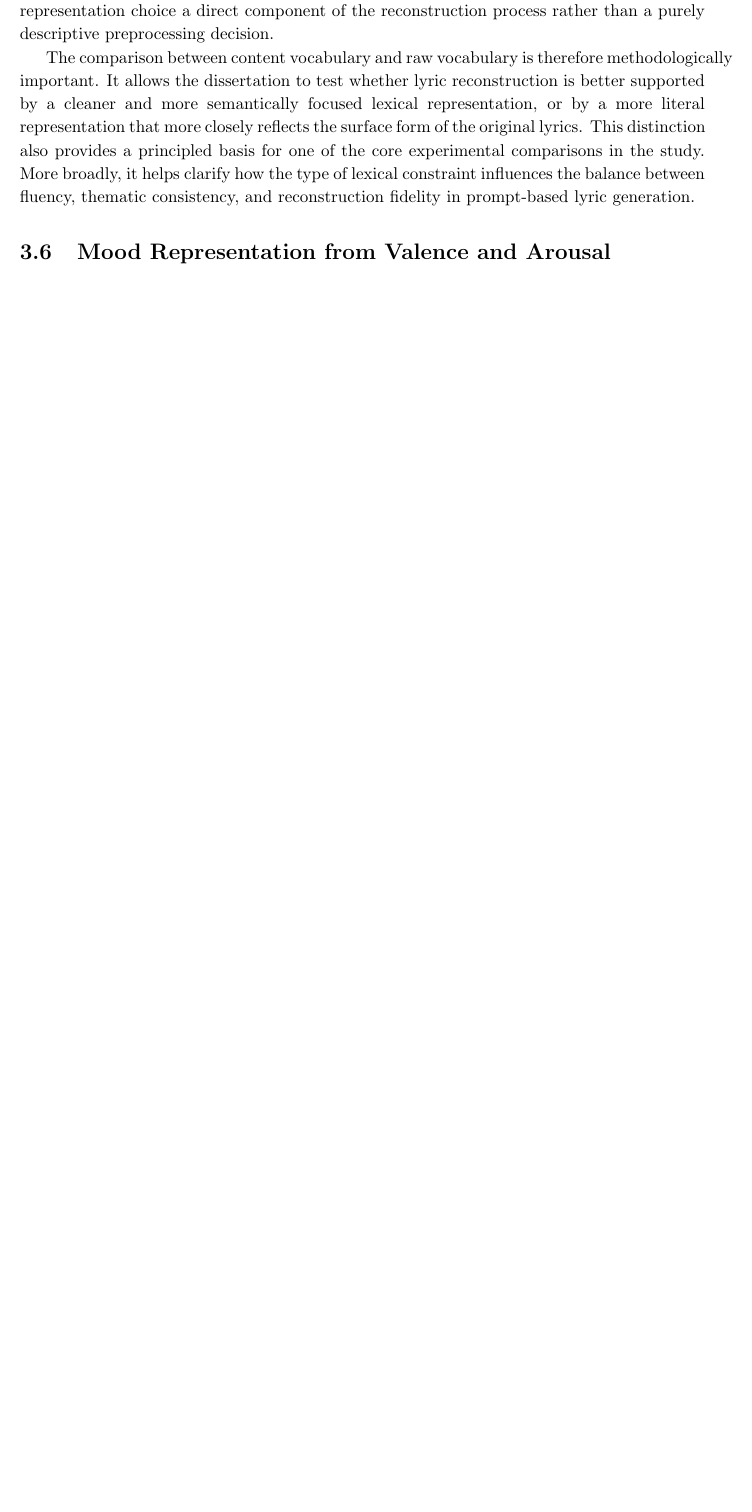
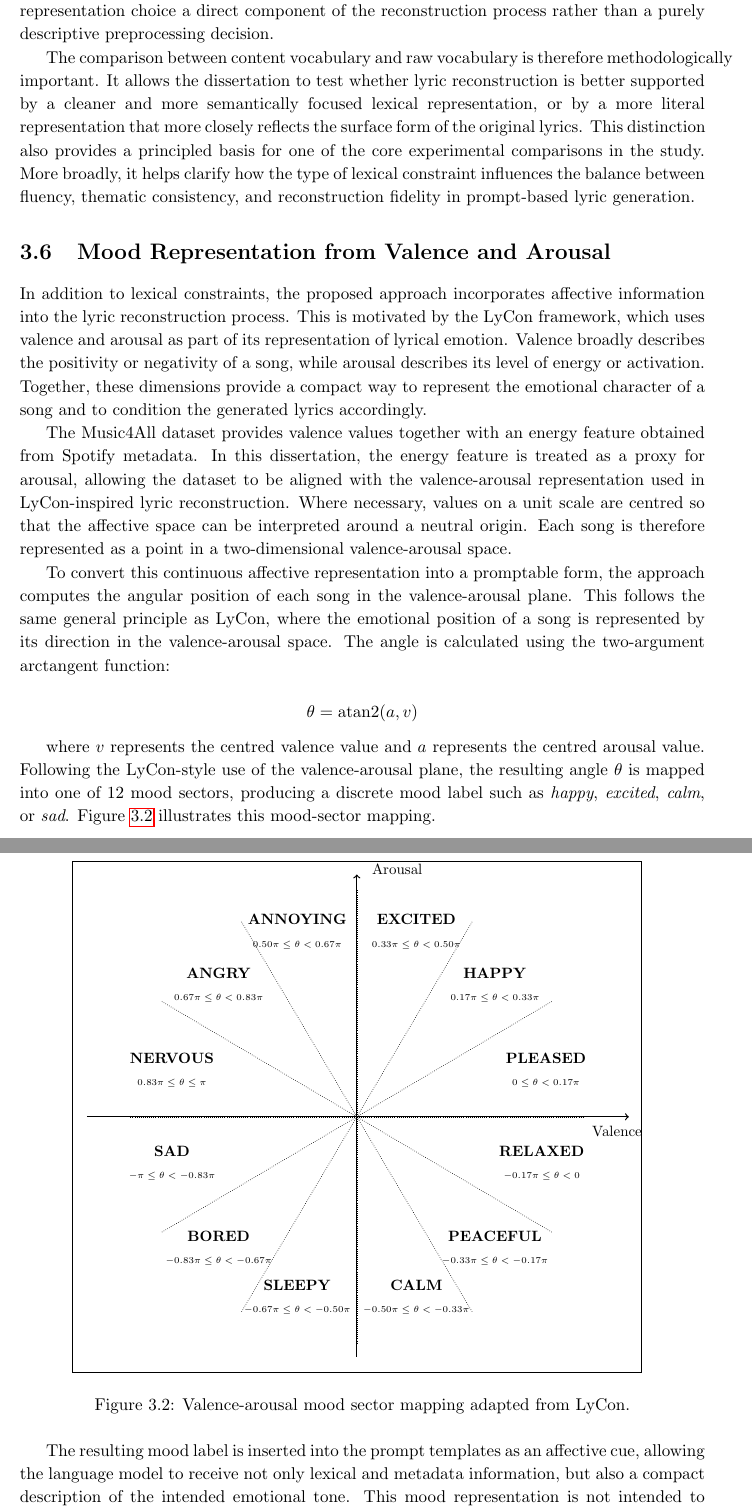
Before and after one commit to AdamAldrin/lyrics-reconstruction-dissertation, a LaTeX thesis (dissertation/myReport.tex, which reads dissertation/chapters/chapter3.tex): part of page 19 of 27 before the commit and two parts of pages 19 and 20 of 29 after it, the two joined at a grey line, cut so that both start at the same text, the shorter picture padded with empty space. Compiled offline with pdfLaTeX.

Commit message:
Report updated

```diff
--- a/dissertation/chapters/chapter3.tex
+++ b/dissertation/chapters/chapter3.tex
@@ -79,6 +79,57 @@ The comparison between content vocabulary and raw vocabulary is therefore method
 
 \section{Mood Representation from Valence and Arousal}
 
+In addition to lexical constraints, the proposed approach incorporates affective information into the lyric reconstruction process. This is motivated by the LyCon framework, which uses valence and arousal as part of its representation of lyrical emotion. Valence broadly describes the positivity or negativity of a song, while arousal describes its level of energy or activation. Together, these dimensions provide a compact way to represent the emotional character of a song and to condition the generated lyrics accordingly.
+
+The Music4All dataset provides valence values together with an energy feature obtained from Spotify metadata. In this dissertation, the energy feature is treated as a proxy for arousal, allowing the dataset to be aligned with the valence-arousal representation used in LyCon-inspired lyric reconstruction. Where necessary, values on a unit scale are centred so that the affective space can be interpreted around a neutral origin. Each song is therefore represented as a point in a two-dimensional valence-arousal space.
+
+To convert this continuous affective representation into a promptable form, the approach computes the angular position of each song in the valence-arousal plane. This follows the same general principle as LyCon, where the emotional position of a song is represented by its direction in the valence-arousal space. The angle is calculated using the two-argument arctangent function:
+
+\[
+\theta = \operatorname{atan2}(a, v)
+\]
+
+where \(v\) represents the centred valence value and \(a\) represents the centred arousal value. Following the LyCon-style use of the valence-arousal plane, the resulting angle \(\theta\) is mapped into one of 12 mood sectors, producing a discrete mood label such as \textit{happy}, \textit{excited}, \textit{calm}, or \textit{sad}. Figure~\ref{fig:mood_sector_mapping} illustrates this mood-sector mapping.
+
+\begin{figure}[H]
+\centering
+\resizebox{0.84\textwidth}{!}{%
+\begin{tikzpicture}
+
+\draw[black] (-6.70,-6.00) rectangle (6.70,6.00);
+
+\draw[->, thick] (-6.35,0) -- (6.40,0);
+\draw[->, thick] (0,-5.65) -- (0,5.70);
+
+\node[font=\small] at (0.95,5.82) {Arousal};
+\node[font=\small] at (6.12,-0.35) {Valence};
+
+\foreach \a in {-180,-149.4,-120.6,-90,-59.4,-30.6,0,30.6,59.4,90,120.6,149.4,180} {
+    \draw[densely dotted] (0,0) -- (\a:5.35);
+}
+
+\node[align=center] at (4.45,1.1) {{\small \textbf{PLEASED}}\\{\tiny \(0 \leq \theta < 0.17\pi\)}};
+\node[align=center] at (3.25,3.10) {{\small \textbf{HAPPY}}\\{\tiny \(0.17\pi \leq \theta < 0.33\pi\)}};
+\node[align=center] at (1.4,4.35) {{\small \textbf{EXCITED}}\\{\tiny \(0.33\pi \leq \theta < 0.50\pi\)}};
+\node[align=center] at (-1.4,4.35) {{\small \textbf{ANNOYING}}\\{\tiny \(0.50\pi \leq \theta < 0.67\pi\)}};
+\node[align=center] at (-3.25,3.10) {{\small \textbf{ANGRY}}\\{\tiny \(0.67\pi \leq \theta < 0.83\pi\)}};
+\node[align=center] at (-4.35,1.1) {{\small \textbf{NERVOUS}}\\{\tiny \(0.83\pi \leq \theta \leq \pi\)}};
+
+\node[align=center] at (-4.35,-1.1) {{\small \textbf{SAD}}\\{\tiny \(-\pi \leq \theta < -0.83\pi\)}};
+\node[align=center] at (-3.25,-3.10) {{\small \textbf{BORED}}\\{\tiny \(-0.83\pi \leq \theta < -0.67\pi\)}};
+\node[align=center] at (-1.4,-4.25) {{\small \textbf{SLEEPY}}\\{\tiny \(-0.67\pi \leq \theta < -0.50\pi\)}};
+\node[align=center] at (1.4,-4.25) {{\small \textbf{CALM}}\\{\tiny \(-0.50\pi \leq \theta < -0.33\pi\)}};
+\node[align=center] at (3.25,-3.10) {{\small \textbf{PEACEFUL}}\\{\tiny \(-0.33\pi \leq \theta < -0.17\pi\)}};
+\node[align=center] at (4.35,-1.1) {{\small \textbf{RELAXED}}\\{\tiny \(-0.17\pi \leq \theta < 0\)}};
+
+\end{tikzpicture}%
+}
+\caption{Valence-arousal mood sector mapping adapted from LyCon.}
+\label{fig:mood_sector_mapping}
+\end{figure}
+
+The resulting mood label is inserted into the prompt templates as an affective cue, allowing the language model to receive not only lexical and metadata information, but also a compact description of the intended emotional tone. This mood representation is not intended to provide a complete model of lyrical emotion. Instead, it serves as a lightweight conditioning signal that allows the generated lyrics to be guided by the affective metadata available for each song. Combined with the vocabulary cues described in the previous sections, the mood label helps define the target song representation used throughout the prompt-based reconstruction pipeline.
+
 \section{Prompt Design Strategy}
 
 \section{Prompt Variants and Control Levels}
--- a/dissertation/myReport.tex
+++ b/dissertation/myReport.tex
@@ -18,7 +18,12 @@
 \usepackage{graphicx}
 \usepackage{url}
 \usepackage{hyperref}
-\usepackage{float}
+
+\usepackage{float}% Added for table 3.1
+\usepackage{amsmath}% Added for equations used in 3.6
+\usepackage{tikz}% Added valence arousal
+
+
 
 
 \begin{document}
```
